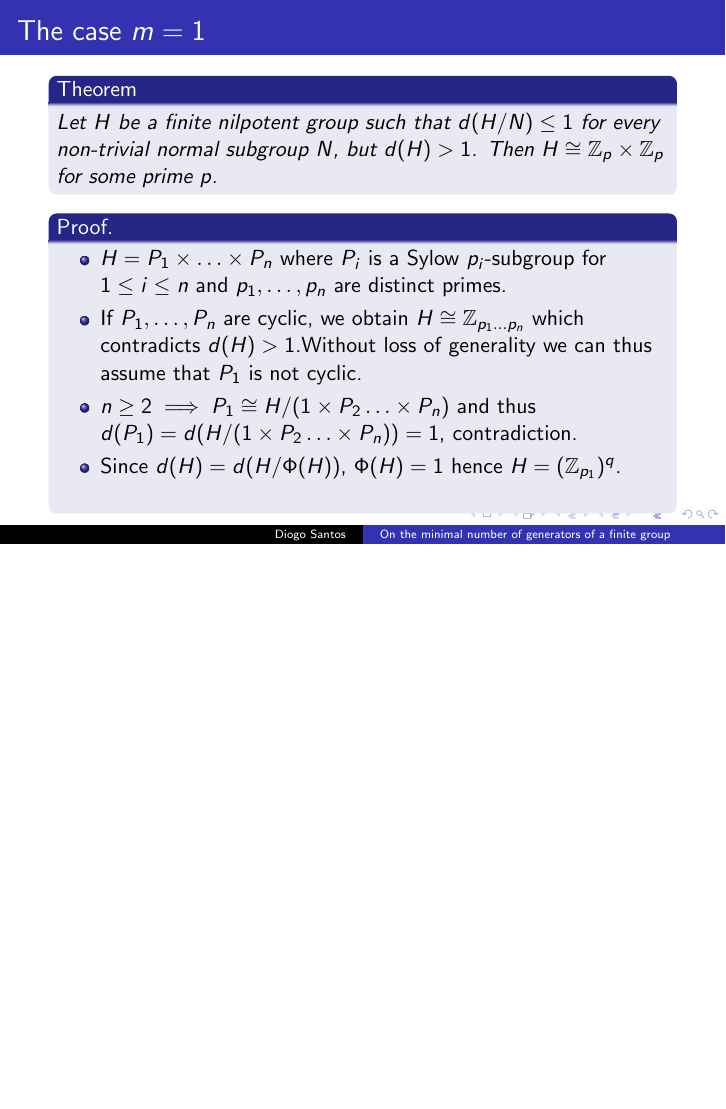
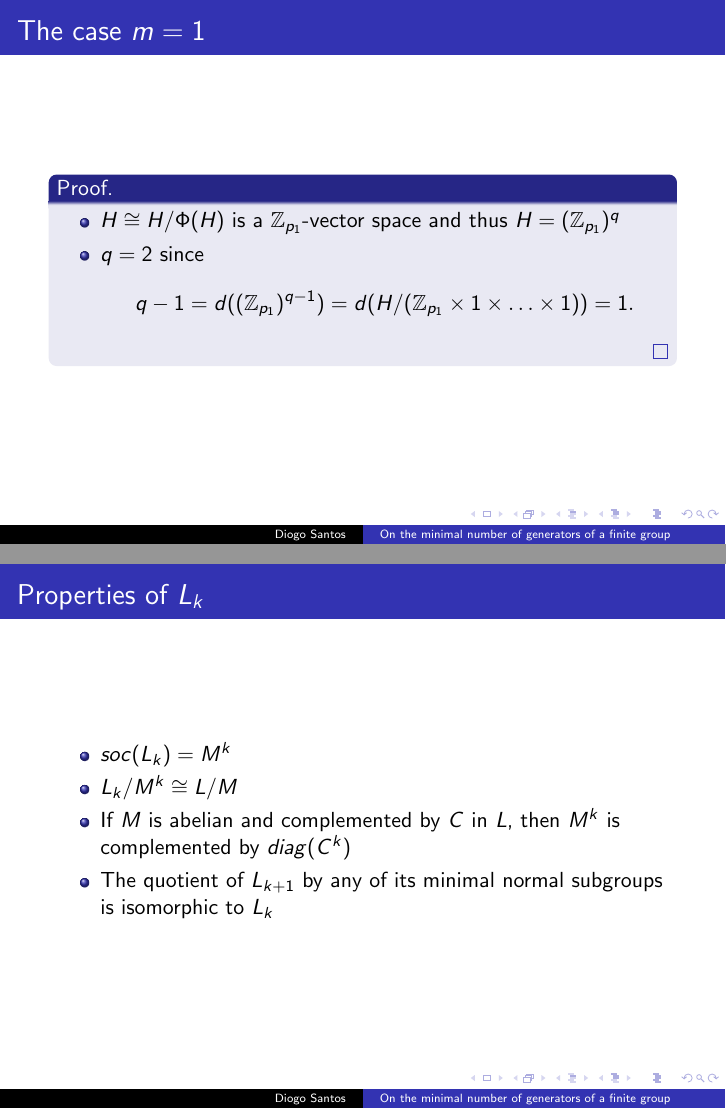
Before and after one commit to diommsantos/Apresenta--o-Tese, LaTeX slides (Apresentação.tex): page 8 of 12 before the commit and pages 10 and 17 of 18 after it, the two joined at a grey line, the shorter picture padded with empty space. Compiled offline with pdfLaTeX.

Commit message:
Added L_k properties

```diff
--- a/Apresentação.tex
+++ b/Apresentação.tex
@@ -45,7 +45,7 @@
             \item $H = P_1 \times \ldots  \times P_n$ where $P_i$ is a Sylow $p_i$-subgroup for $1 \le i \le n$ and $p_1,\ldots ,p_n$ are distinct primes.
             \item<3-> If $P_1,\ldots , P_n$ are cyclic, we obtain $H \cong \mathbb{Z}_{p_1\ldots p_n}$  which contradicts $d(H) > 1$.Without loss of generality we can thus assume that $P_1$ is not cyclic.
             \item<4-> $n \ge 2 \implies P_1 \cong H/(1 \times P_2 \ldots  \times P_n)$ and thus $d(P_1) = d(H/(1 \times P_2 \ldots  \times P_n)) = 1$, contradiction.
-            \item<5-> Since $d(H) = d(H/\Phi(H))$, $\Phi(H) = 1$ hence $H = (\mathbb{Z}_{p_1})^q$.
+            \item<5-> Since $d(H) = d(H/\Phi(H))$, $\Phi(H) = 1$
         \end{itemize}
     \end{proof}
 \end{frame}
@@ -53,7 +53,9 @@
 \begin{frame}{The case $m = 1$}
     \begin{proof}
         \begin{itemize}
-            \item<1-> $q = 2$ since $$q-1 = d((\mathbb{Z}_{p_1})^{q-1}) = d(H/(\mathbb{Z}_{p_1} \times 1 \times \ldots  \times 1)) = 1.$$
+            \item<1-> $H \cong H/\Phi(H)$ is a $\mathbb{Z}_{p_1}$-vector space and thus $H = (\mathbb{Z}_{p_1})^q$
+            \item<2-> $q = 2$ since $$q-1 = d((\mathbb{Z}_{p_1})^{q-1}) = d(H/(\mathbb{Z}_{p_1} \times 1 \times \ldots  \times 1)) = 1.$$
+
         \end{itemize}
 
     \end{proof}
@@ -70,4 +73,14 @@
     \onslide<2->{The group $L_k$ can be described as $\diag{L^{k}}M^{k}$.}
+
+\end{frame}
+
+\begin{frame}{Properties of $L_k$}
+    \begin{itemize}
+        \item<2-> $\soc{L_k} = M^k$
+        \item<3-> $L_k / M^k \cong L/M$
+        \item<4-> If $M$ is abelian and complemented by $C$ in $L$, then $M^k$ is complemented by $\diag{C^k}$
+        \item<5-> The quotient of $L_{k+1}$ by any of its minimal normal subgroups is isomorphic to $L_k$
+    \end{itemize}
 
 \end{frame}
 
```
Also changed, not shown: Apresentação.pdf, Apresentação.tex (1 more changed lines), 5 other files.
